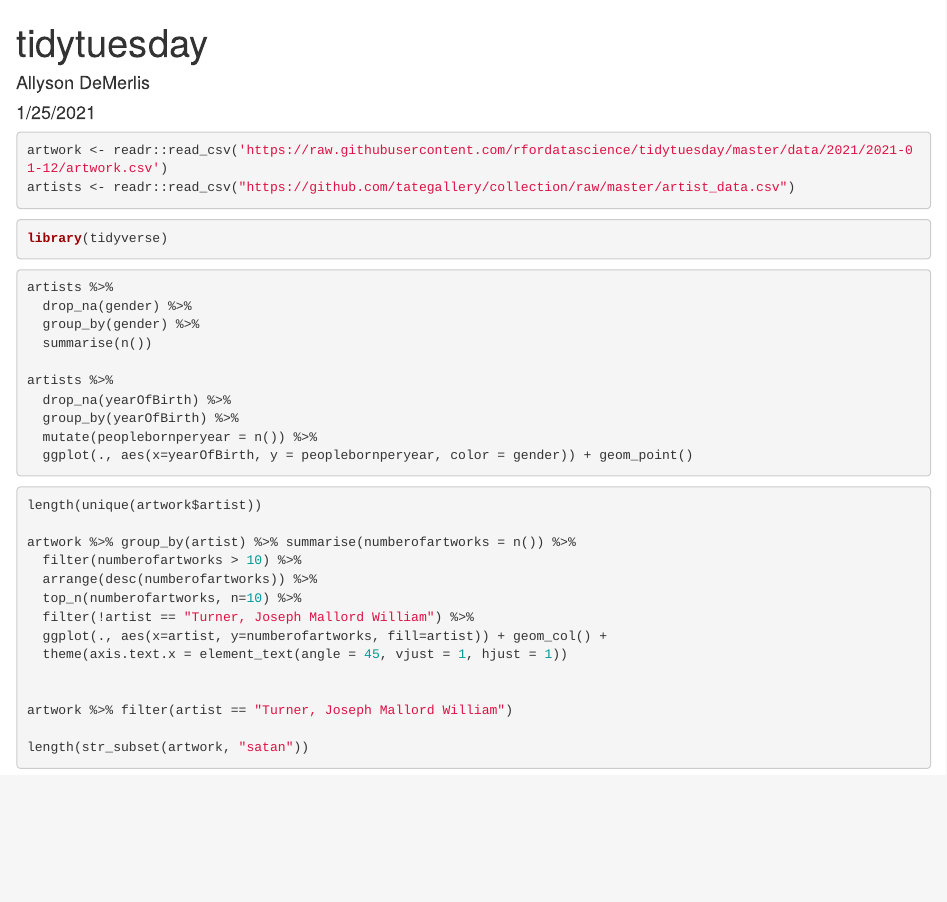
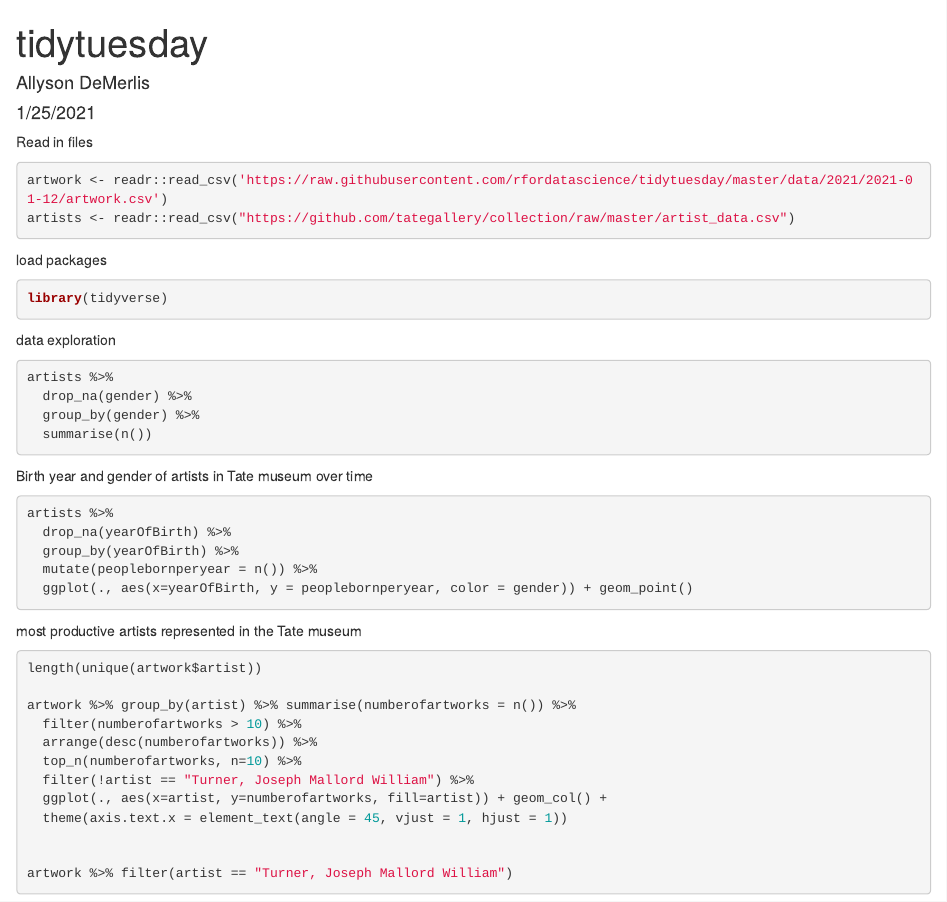
Before and after one commit to MBE-Coding-Club/tidytuesday, an R Markdown document (Allyson_DeMerlis/jan25_tidytuesday_artwork.Rmd): the page in a window 1100 px wide, from its top. Rendered offline with R 4.5, knitr and Pandoc, with nearby package versions; the code chunks are not run, so their results and figures are left out.

Commit message:
Update jan25_tidytuesday_artwork.Rmd

````diff
--- a/Allyson_DeMerlis/jan25_tidytuesday_artwork.Rmd
+++ b/Allyson_DeMerlis/jan25_tidytuesday_artwork.Rmd
@@ -4,22 +4,26 @@ author: "Allyson DeMerlis"
 date: "1/25/2021"
 output: html_document
 ---
+
+Read in files
 ```{r}
 artwork <- readr::read_csv('https://raw.githubusercontent.com/rfordatascience/tidytuesday/master/data/2021/2021-01-12/artwork.csv')
 artists <- readr::read_csv("https://github.com/tategallery/collection/raw/master/artist_data.csv")
 ```
-
+load packages
 ```{r}
 library(tidyverse)
 ```
-
-
+data exploration
 ```{r}
 artists %>%
   drop_na(gender) %>%
   group_by(gender) %>%
   summarise(n())
+```
 
+Birth year and gender of artists in Tate museum over time
+```{r}
 artists %>%
   drop_na(yearOfBirth) %>%
   group_by(yearOfBirth) %>%
@@ -27,6 +31,7 @@ artists %>%
   ggplot(., aes(x=yearOfBirth, y = peoplebornperyear, color = gender)) + geom_point()
 ```
 
+most productive artists represented in the Tate museum
 ```{r}
 length(unique(artwork$artist))
 
@@ -40,6 +45,4 @@ artwork %>% group_by(artist) %>% summarise(numberofartworks = n()) %>%
 
 
 artwork %>% filter(artist == "Turner, Joseph Mallord William")
-
-length(str_subset(artwork, "satan"))
 ```
````
